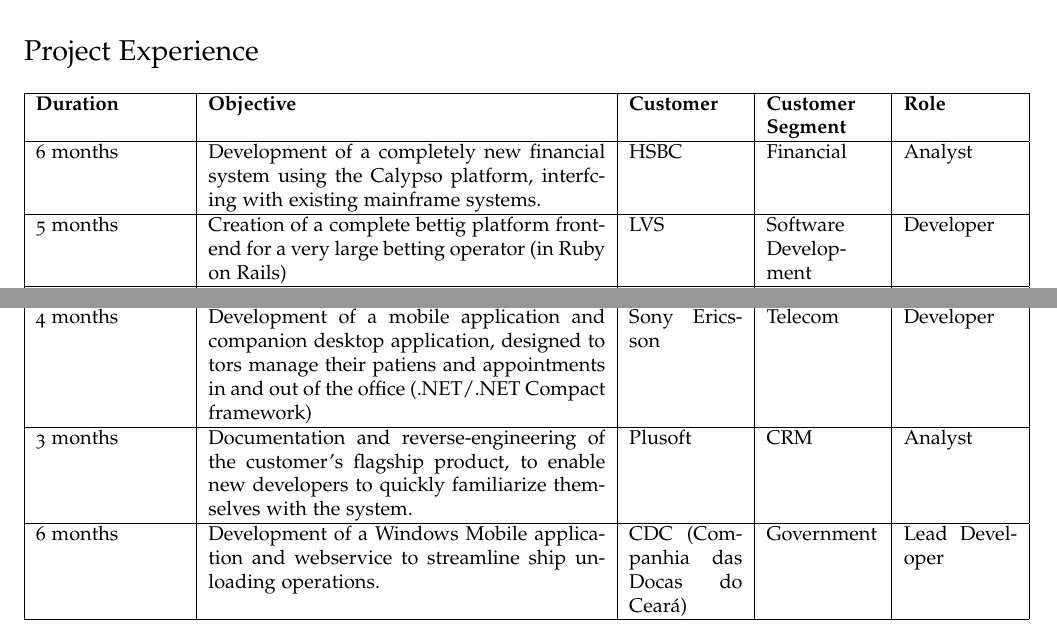
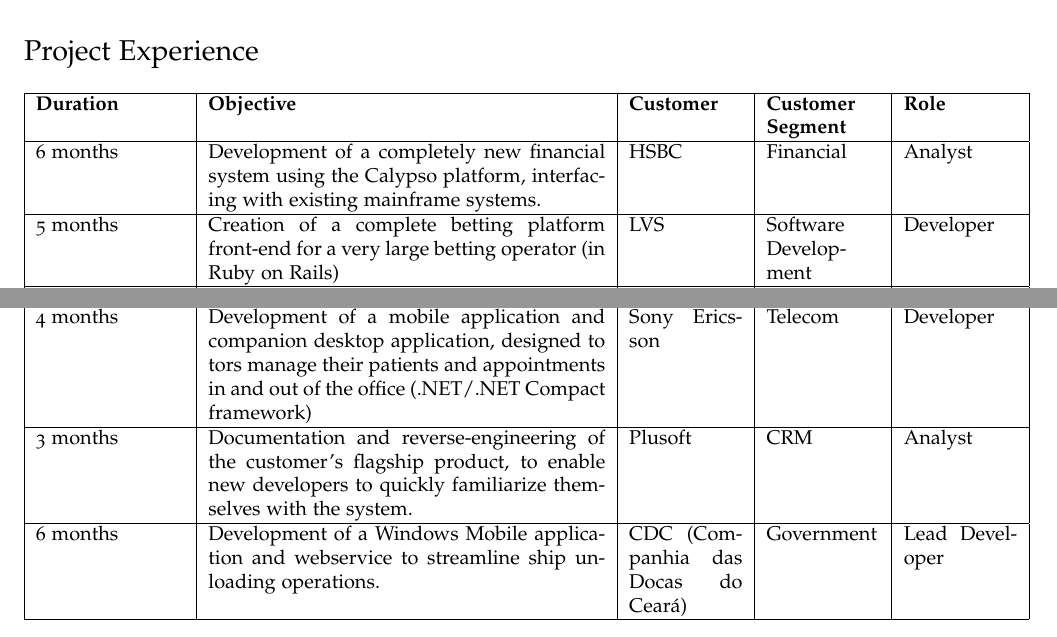
Before and after one commit to outworlder/CV, a LaTeX CV (cv-stephen.tex): two parts of page 2 of 2, joined at a grey line, cut so that both start at the same text. Compiled offline with pdfLaTeX.

Commit message:
- Fixing typos.

```diff
--- a/cv-stephen.tex
+++ b/cv-stephen.tex
@@ -144,9 +144,9 @@
   \hline
   \textbf{Duration} & \textbf{Objective} & \textbf{Customer} & \textbf{Customer Segment} & \textbf{Role} \\
   \hline
-  6 months & Development of a completely new financial system using the Calypso platform, interfcing with existing mainframe systems. & HSBC & Financial & Analyst \\
+  6 months & Development of a completely new financial system using the Calypso platform, interfacing with existing mainframe systems. & HSBC & Financial & Analyst \\
   \hline
-  5 months & Creation of a complete bettig platform front-end for a very large betting operator (in Ruby on Rails) & LVS & Software Development & Developer \\
+  5 months & Creation of a complete betting platform front-end for a very large betting operator (in Ruby on Rails) & LVS & Software Development & Developer \\
   \hline
   6 months & Participated in the creation of several core modules for a new application designed to replace a legacy system for a major commodities exchange market. & Kynetix & Software Development (Financial and insurance markets) & Developer \\
   \hline
@@ -158,7 +158,7 @@
   \hline
   1 year and a half & Development of a system intended to manage monetary resources for promoting the growth of the Amazon region. & Basa (Amazônia Bank) & Financial & Developer \\
   \hline
-  4 months & Development of a mobile application and companion desktop application, designed to tors manage their patiens and appointments in and out of the office (.NET/.NET Compact framework) & Sony Ericsson & Telecom & Developer \\
+  4 months & Development of a mobile application and companion desktop application, designed to tors manage their patients and appointments in and out of the office (.NET/.NET Compact framework) & Sony Ericsson & Telecom & Developer \\
   \hline
   3 months & Documentation and reverse-engineering of the customer's flagship product, to enable new developers to quickly familiarize themselves with the system. & Plusoft & CRM & Analyst \\
   \hline
```
